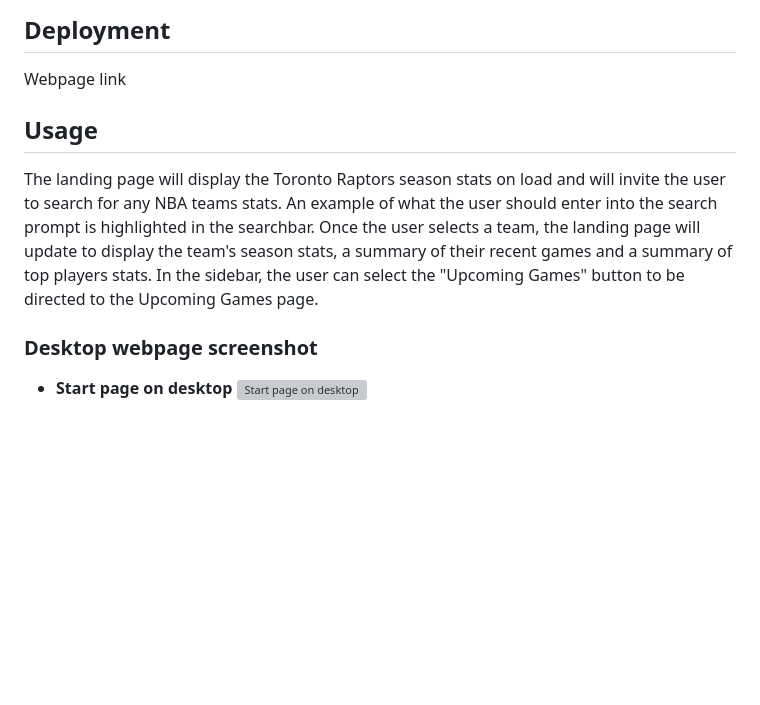
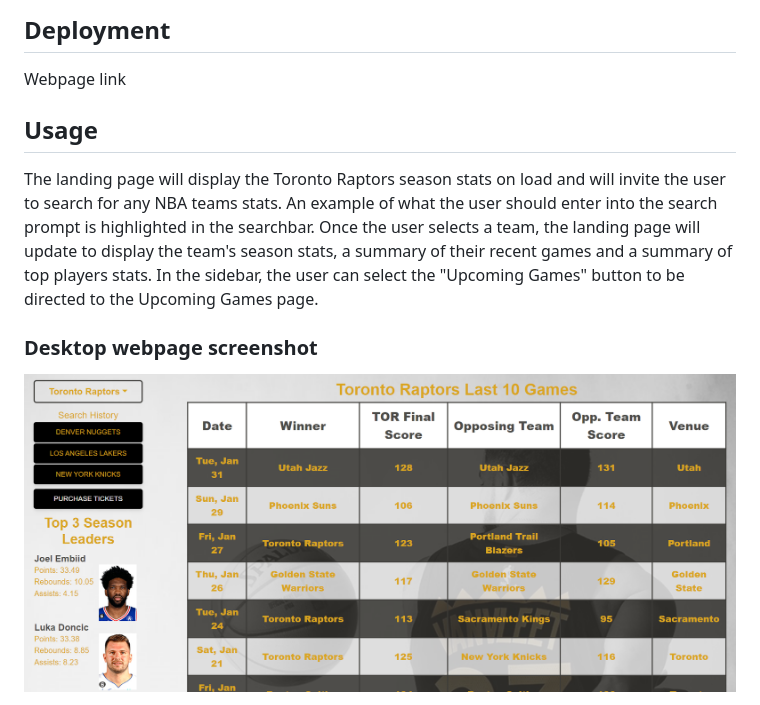
Before and after one commit to Bullspippen/We-The-North, a Markdown page: README.md, the part around the change printed below. Drawn GitHub-style; pictures changed too: assets/images/readme-instructional.png (added); blank space fills up the shorter version; grey boxes are pictures that could not be loaded.

Commit message:
README Screenshot Added

```diff
--- a/README.md
+++ b/README.md
@@ -7,10 +7,11 @@
 ## Deployment
 <a href="">Webpage link</a>
 
+
 ## Usage
 The landing page will display the Toronto Raptors season stats on load and will invite the user to search for any NBA teams stats. An example of what the user should enter into the search prompt is highlighted in the searchbar. Once the user selects a team, the landing page will update to display the team's season stats, a summary of their recent games and a summary of top players stats. In the sidebar, the user can select the "Upcoming Games" button to be directed to the Upcoming Games page.
 
+
 ### Desktop webpage screenshot
-* <b>Start page on desktop</b>
-<img src="" alt ="Start page on desktop"><br>
+![Webpagescreenshot](assets/images/readme-instructional.png?raw=true "README Example")
 
```
Also changed, not shown: other parts of README.md (+1 -8 lines).
